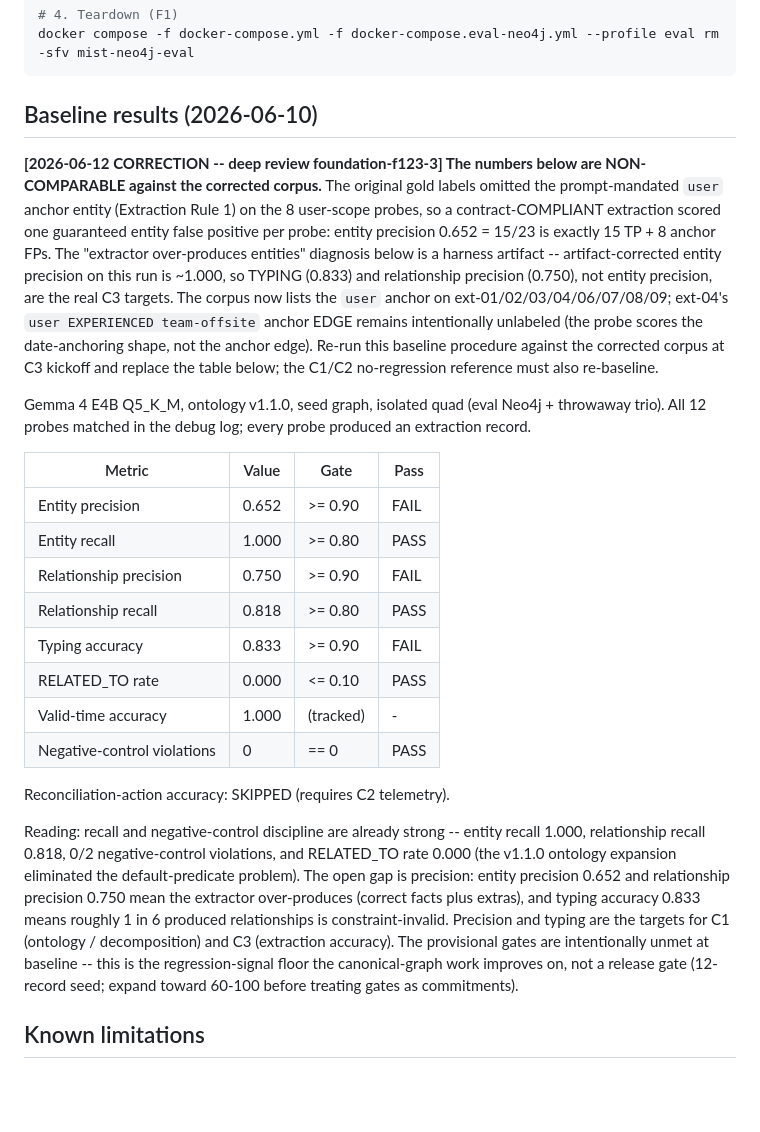
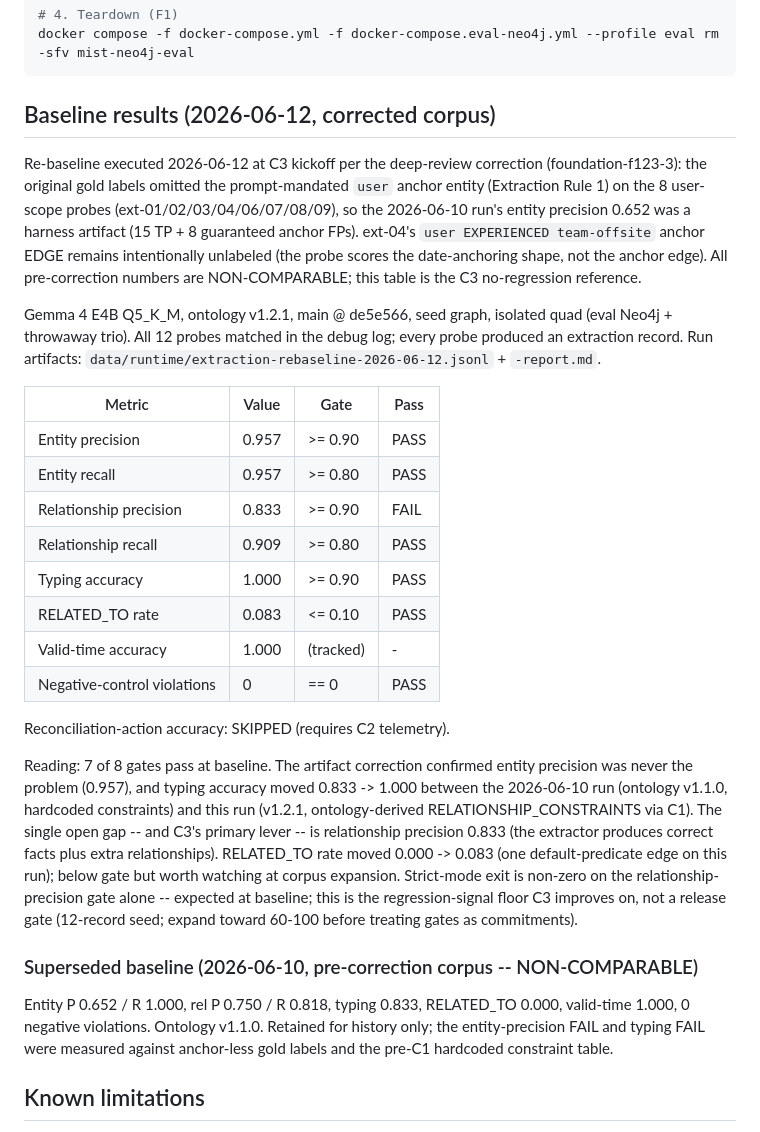
Before and after one commit to gadhiar/mist.ai, a Markdown page: scripts/eval_harness/extraction_probe_set_design.md, the part around the change. GitHub-like rendering; blank space fills up the shorter version.

Commit message:
docs(eval): record corrected-corpus F2 baseline as the C3 reference
Replace the 2026-06-10 baseline table with the 2026-06-12 re-baseline
per the table's own correction instruction (deep review
foundation-f123-3): ontology v1.2.1, main @ de5e566, isolated quad,
12/12 probes matched. 7 of 8 gates pass; relationship precision 0.833
is the sole FAIL and C3's primary lever. Old numbers archived as
NON-COMPARABLE (entity precision 0.652 was 8 guaranteed anchor FPs).

Generated with [Claude Code](https://claude.com/claude-code)

Co-Authored-By: Claude Fable 5 <noreply@anthropic.com>

````diff
--- a/scripts/eval_harness/extraction_probe_set_design.md
+++ b/scripts/eval_harness/extraction_probe_set_design.md
@@ -86,39 +86,55 @@ MSYS_NO_PATHCONV=1 docker compose exec -T mist-backend python scripts/eval_harne
 docker compose -f docker-compose.yml -f docker-compose.eval-neo4j.yml --profile eval rm -sfv mist-neo4j-eval
 ```
 
-## Baseline results (2026-06-10)
+## Baseline results (2026-06-12, corrected corpus)
 
-**[2026-06-12 CORRECTION -- deep review foundation-f123-3] The numbers below
-are NON-COMPARABLE against the corrected corpus.** The original gold labels
-omitted the prompt-mandated `user` anchor entity (Extraction Rule 1) on the 8
-user-scope probes, so a contract-COMPLIANT extraction scored one guaranteed
-entity false positive per probe: entity precision 0.652 = 15/23 is exactly 15
-TP + 8 anchor FPs. The "extractor over-produces entities" diagnosis below is
-a harness artifact -- artifact-corrected entity precision on this run is
-~1.000, so TYPING (0.833) and relationship precision (0.750), not entity
-precision, are the real C3 targets. The corpus now lists the `user` anchor on
-ext-01/02/03/04/06/07/08/09; ext-04's `user EXPERIENCED team-offsite` anchor
-EDGE remains intentionally unlabeled (the probe scores the
-date-anchoring shape, not the anchor edge). Re-run this baseline procedure
-against the corrected corpus at C3 kickoff and replace the table below; the
-C1/C2 no-regression reference must also re-baseline.
+Re-baseline executed 2026-06-12 at C3 kickoff per the deep-review correction
+(foundation-f123-3): the original gold labels omitted the prompt-mandated
+`user` anchor entity (Extraction Rule 1) on the 8 user-scope probes
+(ext-01/02/03/04/06/07/08/09), so the 2026-06-10 run's entity precision 0.652
+was a harness artifact (15 TP + 8 guaranteed anchor FPs). ext-04's
+`user EXPERIENCED team-offsite` anchor EDGE remains intentionally unlabeled
+(the probe scores the date-anchoring shape, not the anchor edge). All
+pre-correction numbers are NON-COMPARABLE; this table is the C3
+no-regression reference.
 
-Gemma 4 E4B Q5_K_M, ontology v1.1.0, seed graph, isolated quad (eval Neo4j + throwaway trio). All 12 probes matched in the debug log; every probe produced an extraction record.
+Gemma 4 E4B Q5_K_M, ontology v1.2.1, main @ de5e566, seed graph, isolated
+quad (eval Neo4j + throwaway trio). All 12 probes matched in the debug log;
+every probe produced an extraction record. Run artifacts:
+`data/runtime/extraction-rebaseline-2026-06-12.jsonl` + `-report.md`.
 
 | Metric | Value | Gate | Pass |
 |---|---|---|---|
-| Entity precision | 0.652 | >= 0.90 | FAIL |
-| Entity recall | 1.000 | >= 0.80 | PASS |
-| Relationship precision | 0.750 | >= 0.90 | FAIL |
-| Relationship recall | 0.818 | >= 0.80 | PASS |
-| Typing accuracy | 0.833 | >= 0.90 | FAIL |
-| RELATED_TO rate | 0.000 | <= 0.10 | PASS |
+| Entity precision | 0.957 | >= 0.90 | PASS |
+| Entity recall | 0.957 | >= 0.80 | PASS |
+| Relationship precision | 0.833 | >= 0.90 | FAIL |
+| Relationship recall | 0.909 | >= 0.80 | PASS |
+| Typing accuracy | 1.000 | >= 0.90 | PASS |
+| RELATED_TO rate | 0.083 | <= 0.10 | PASS |
 | Valid-time accuracy | 1.000 | (tracked) | - |
 | Negative-control violations | 0 | == 0 | PASS |
 
 Reconciliation-action accuracy: SKIPPED (requires C2 telemetry).
 
-Reading: recall and negative-control discipline are already strong -- entity recall 1.000, relationship recall 0.818, 0/2 negative-control violations, and RELATED_TO rate 0.000 (the v1.1.0 ontology expansion eliminated the default-predicate problem). The open gap is precision: entity precision 0.652 and relationship precision 0.750 mean the extractor over-produces (correct facts plus extras), and typing accuracy 0.833 means roughly 1 in 6 produced relationships is constraint-invalid. Precision and typing are the targets for C1 (ontology / decomposition) and C3 (extraction accuracy). The provisional gates are intentionally unmet at baseline -- this is the regression-signal floor the canonical-graph work improves on, not a release gate (12-record seed; expand toward 60-100 before treating gates as commitments).
+Reading: 7 of 8 gates pass at baseline. The artifact correction confirmed
+entity precision was never the problem (0.957), and typing accuracy moved
+0.833 -> 1.000 between the 2026-06-10 run (ontology v1.1.0, hardcoded
+constraints) and this run (v1.2.1, ontology-derived RELATIONSHIP_CONSTRAINTS
+via C1). The single open gap -- and C3's primary lever -- is relationship
+precision 0.833 (the extractor produces correct facts plus extra
+relationships). RELATED_TO rate moved 0.000 -> 0.083 (one default-predicate
+edge on this run); below gate but worth watching at corpus expansion.
+Strict-mode exit is non-zero on the relationship-precision gate alone --
+expected at baseline; this is the regression-signal floor C3 improves on,
+not a release gate (12-record seed; expand toward 60-100 before treating
+gates as commitments).
+
+### Superseded baseline (2026-06-10, pre-correction corpus -- NON-COMPARABLE)
+
+Entity P 0.652 / R 1.000, rel P 0.750 / R 0.818, typing 0.833, RELATED_TO
+0.000, valid-time 1.000, 0 negative violations. Ontology v1.1.0. Retained for
+history only; the entity-precision FAIL and typing FAIL were measured against
+anchor-less gold labels and the pre-C1 hardcoded constraint table.
 
 ## Known limitations
 - ~12-record seed: regression signal, not statistical certification of 0.90. Expand toward 60-100 (per-category) before treating gates as commitments.
````
